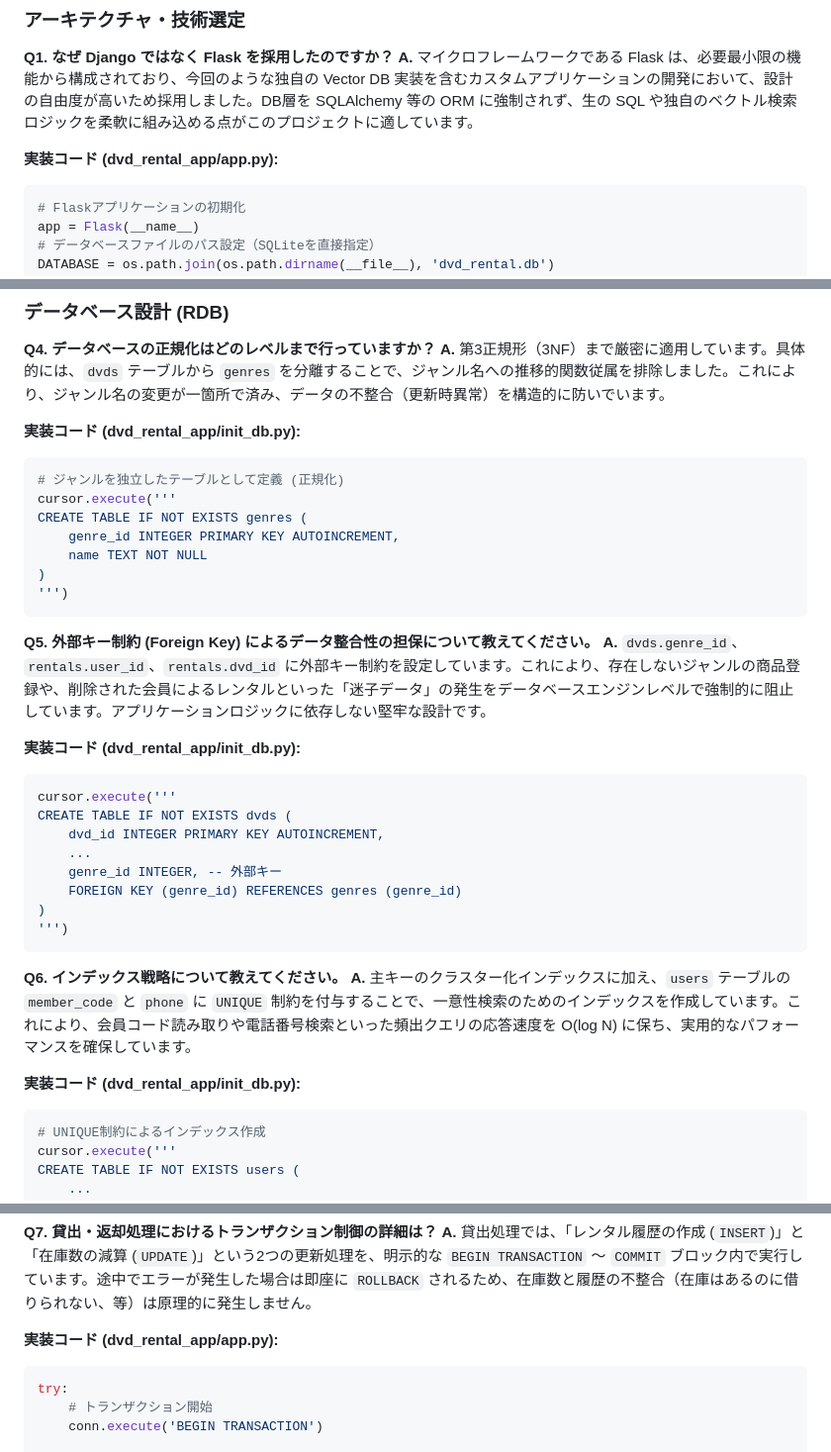
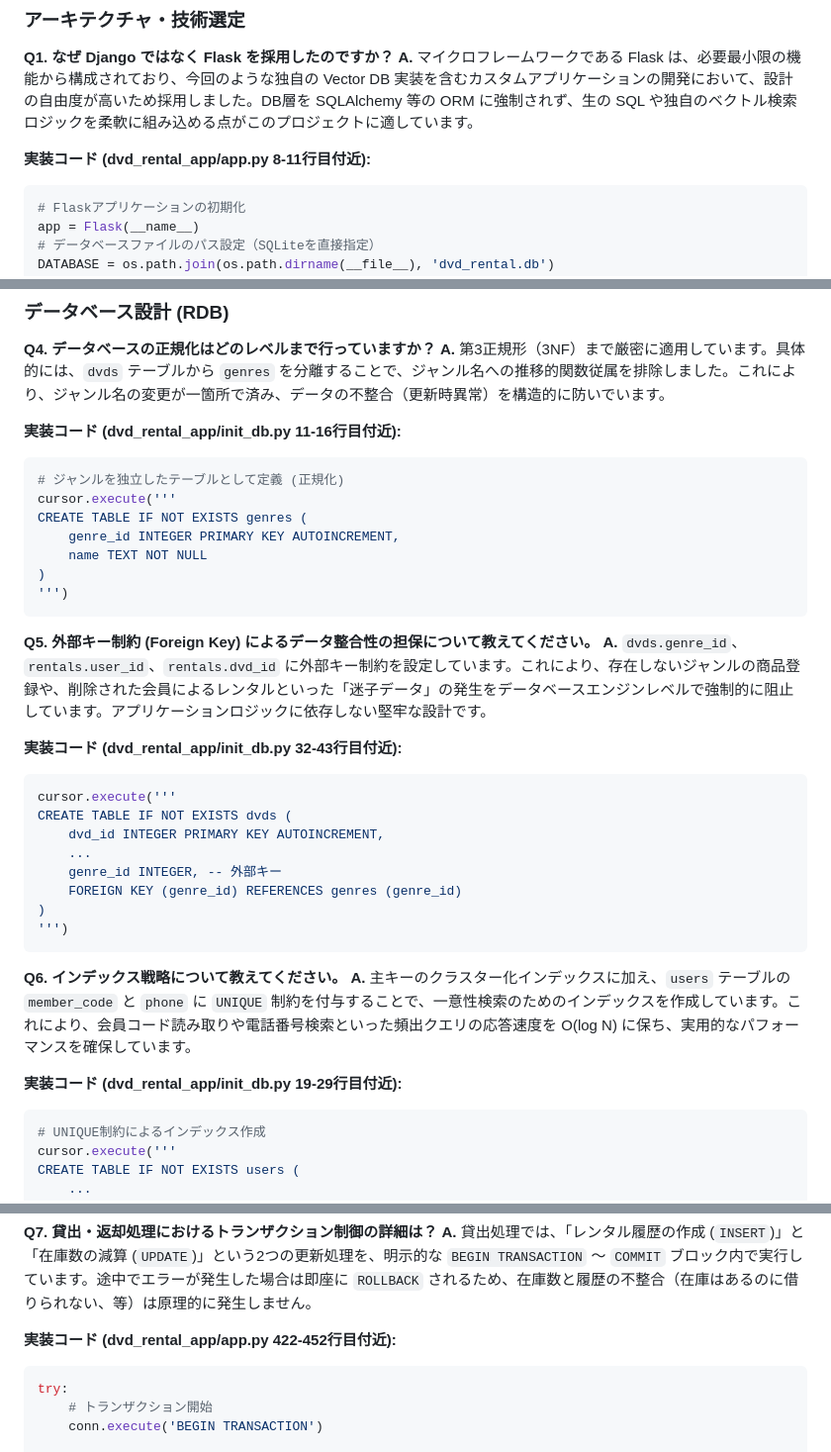
Before and after one commit to 2442044/database, a Markdown page: QA_SESSION.md, 3 parts joined by grey strips. Shown at 99% size. Rendered like a GitHub page.

````diff
--- a/QA_SESSION.md
+++ b/QA_SESSION.md
@@ -8,7 +8,7 @@
 **Q1. なぜ Django ではなく Flask を採用したのですか？**
 **A.** マイクロフレームワークである Flask は、必要最小限の機能から構成されており、今回のような独自の Vector DB 実装を含むカスタムアプリケーションの開発において、設計の自由度が高いため採用しました。DB層を SQLAlchemy 等の ORM に強制されず、生の SQL や独自のベクトル検索ロジックを柔軟に組み込める点がこのプロジェクトに適しています。
 
-**実装コード (dvd_rental_app/app.py):**
+**実装コード (dvd_rental_app/app.py 8-11行目付近):**
 ```python
 # Flaskアプリケーションの初期化
 app = Flask(__name__)
@@ -29,7 +29,7 @@ DATABASE = os.path.join(os.path.dirname(__file__), 'dvd_rental.db')
 **Q4. データベースの正規化はどのレベルまで行っていますか？**
 **A.** 第3正規形（3NF）まで厳密に適用しています。具体的には、`dvds` テーブルから `genres` を分離することで、ジャンル名への推移的関数従属を排除しました。これにより、ジャンル名の変更が一箇所で済み、データの不整合（更新時異常）を構造的に防いでいます。
 
-**実装コード (dvd_rental_app/init_db.py):**
+**実装コード (dvd_rental_app/init_db.py 11-16行目付近):**
 ```python
 # ジャンルを独立したテーブルとして定義 (正規化)
 cursor.execute('''
@@ -43,7 +43,7 @@ CREATE TABLE IF NOT EXISTS genres (
 **Q5. 外部キー制約 (Foreign Key) によるデータ整合性の担保について教えてください。**
 **A.** `dvds.genre_id`、`rentals.user_id`、`rentals.dvd_id` に外部キー制約を設定しています。これにより、存在しないジャンルの商品登録や、削除された会員によるレンタルといった「迷子データ」の発生をデータベースエンジンレベルで強制的に阻止しています。アプリケーションロジックに依存しない堅牢な設計です。
 
-**実装コード (dvd_rental_app/init_db.py):**
+**実装コード (dvd_rental_app/init_db.py 32-43行目付近):**
 ```python
 cursor.execute('''
 CREATE TABLE IF NOT EXISTS dvds (
@@ -58,7 +58,7 @@ CREATE TABLE IF NOT EXISTS dvds (
 **Q6. インデックス戦略について教えてください。**
 **A.** 主キーのクラスター化インデックスに加え、`users` テーブルの `member_code` と `phone` に `UNIQUE` 制約を付与することで、一意性検索のためのインデックスを作成しています。これにより、会員コード読み取りや電話番号検索といった頻出クエリの応答速度を O(log N) に保ち、実用的なパフォーマンスを確保しています。
 
-**実装コード (dvd_rental_app/init_db.py):**
+**実装コード (dvd_rental_app/init_db.py 19-29行目付近):**
 ```python
 # UNIQUE制約によるインデックス作成
 cursor.execute('''
@@ -74,7 +74,7 @@ CREATE TABLE IF NOT EXISTS users (
 **Q7. 貸出・返却処理におけるトランザクション制御の詳細は？**
 **A.** 貸出処理では、「レンタル履歴の作成 (`INSERT`)」と「在庫数の減算 (`UPDATE`)」という2つの更新処理を、明示的な `BEGIN TRANSACTION` ～ `COMMIT` ブロック内で実行しています。途中でエラーが発生した場合は即座に `ROLLBACK` されるため、在庫数と履歴の不整合（在庫はあるのに借りられない、等）は原理的に発生しません。
 
-**実装コード (dvd_rental_app/app.py):**
+**実装コード (dvd_rental_app/app.py 422-452行目付近):**
 ```python
 try:
     # トランザクション開始
````
Also changed, not shown: other parts of QA_SESSION.md (+1 -1 lines), PRESENTATION.md (+16 -0 lines), 1 other file.
